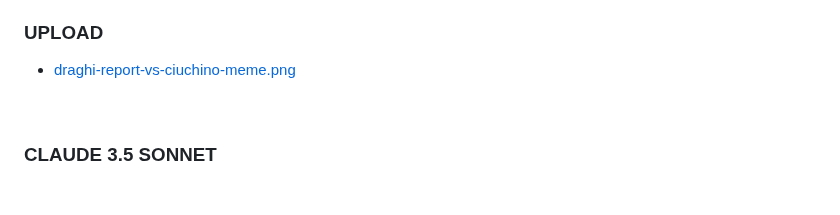
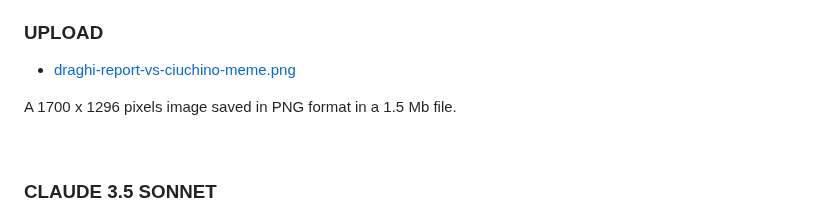
Before and after one commit to robang74/chatgpt-answered-prompts, a Markdown page: Draghi-report-vs-ciuchino-meme.md, the part around the change. Drawn GitHub-style; blank space fills up the shorter version.

Commit message:
Draghi-report-vs-ciuchino-meme.md upload image specifications

```diff
--- a/Draghi-report-vs-ciuchino-meme.md
+++ b/Draghi-report-vs-ciuchino-meme.md
@@ -5,6 +5,8 @@ In this case, it is not a single prompt but a dialog: a series of answered quest
 ### UPLOAD
 
 * [draghi-report-vs-ciuchino-meme.png](draghi-report-vs-ciuchino-meme.png)
+
+A 1700 x 1296 pixels image saved in PNG format in a 1.5 Mb file.
 
 <br/>
 
```
